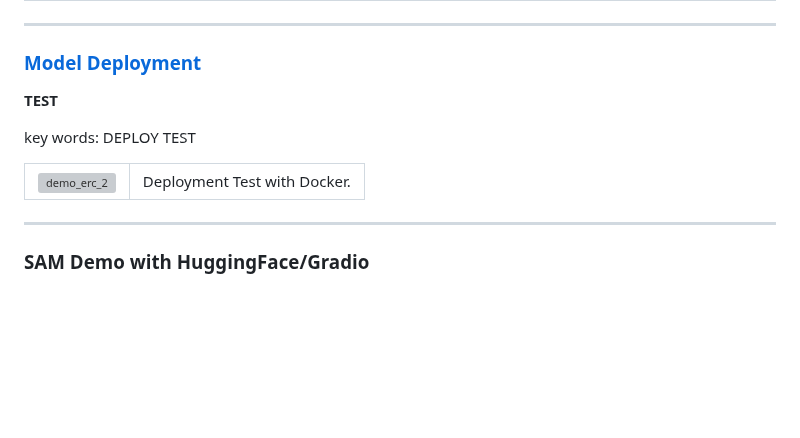
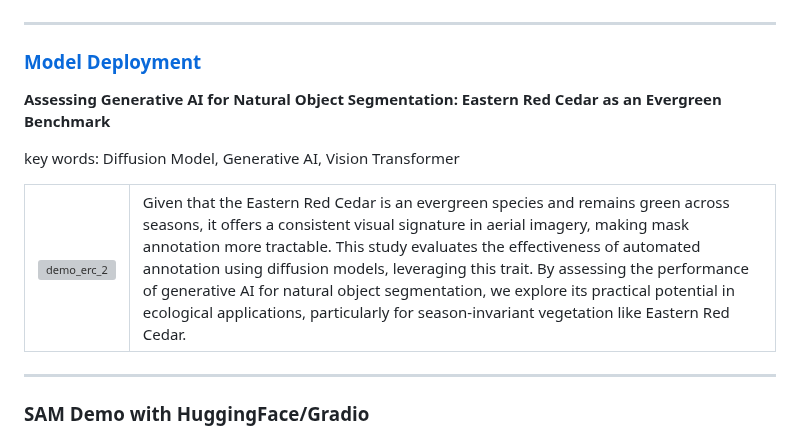
Before and after one commit to minjilee-purdue/minjilee-purdue.github.io, a Markdown page: README.md, the part around the change. Rendered like a GitHub page; blank space fills up the shorter version; grey boxes are pictures that could not be loaded.

```diff
--- a/README.md
+++ b/README.md
@@ -86,17 +86,17 @@ key words: Mask-Decoder Tuning, Vision Transformer, Semantic Segmentation
 ---
 
 ### [Model Deployment](proj/DA/README.md)
-**TEST**
+**Assessing Generative AI for Natural Object Segmentation: Eastern Red Cedar as an Evergreen Benchmark**
 
-key words: DEPLOY TEST
+key words: Diffusion Model, Generative AI, Vision Transformer
 
 <table style="width: 100%; table-layout: fixed;">
   <tr>
     <td style="width: 40%; height: 300px; vertical-align: top;">
-      <img src="/ROMAN/best_dice/best_dice_score_distributions.png" alt="demo_erc_2" style="width: 100%; height: 100%; object-fit: contain;">
+      <img src=""/proj/DA/genAI.png" alt="demo_erc_2" style="width: 100%; height: 100%; object-fit: contain;">
     </td>
     <td style="width: 60%; padding-left: 20px; vertical-align: top;">
-      Deployment Test with Docker.
+      Given that the Eastern Red Cedar is an evergreen species and remains green across seasons, it offers a consistent visual signature in aerial imagery, making mask annotation more tractable. This study evaluates the effectiveness of automated annotation using diffusion models, leveraging this trait. By assessing the performance of generative AI for natural object segmentation, we explore its practical potential in ecological applications, particularly for season-invariant vegetation like Eastern Red Cedar.
     </td>
   </tr>
 </table>
```
